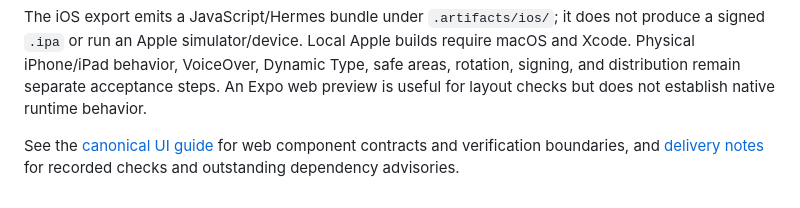
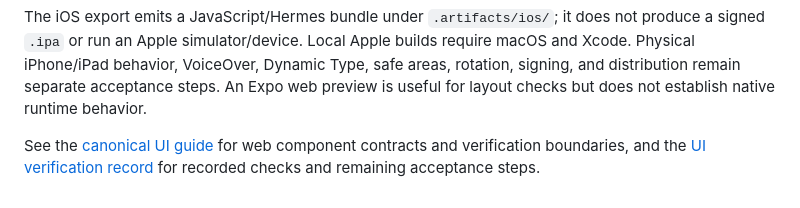
Before and after one commit to cepahal/hackathontemplate, a Markdown page: mobile/README.md, the part around the change. Rendered like a GitHub page.

Commit message:
Correct final UI verification links and focus guidance

```diff
--- a/mobile/README.md
+++ b/mobile/README.md
@@ -67,4 +67,4 @@ The [UI workflow](../.github/workflows/ui-checks.yml) runs native lint, types, a
 
 The iOS export emits a JavaScript/Hermes bundle under `.artifacts/ios/`; it does not produce a signed `.ipa` or run an Apple simulator/device. Local Apple builds require macOS and Xcode. Physical iPhone/iPad behavior, VoiceOver, Dynamic Type, safe areas, rotation, signing, and distribution remain separate acceptance steps. An Expo web preview is useful for layout checks but does not establish native runtime behavior.
 
-See the [canonical UI guide](../finalfrontentbackend/docs/UI_LIBRARY.md) for web component contracts and verification boundaries, and [delivery notes](../docs/DELIVERY.md) for recorded checks and outstanding dependency advisories.
+See the [canonical UI guide](../finalfrontentbackend/docs/UI_LIBRARY.md) for web component contracts and verification boundaries, and the [UI verification record](../finalfrontentbackend/docs/UI_VERIFICATION.md) for recorded checks and remaining acceptance steps.
```
Also changed, not shown: finalfrontentbackend/docs/UI_LIBRARY.md (+2 -2 lines).
